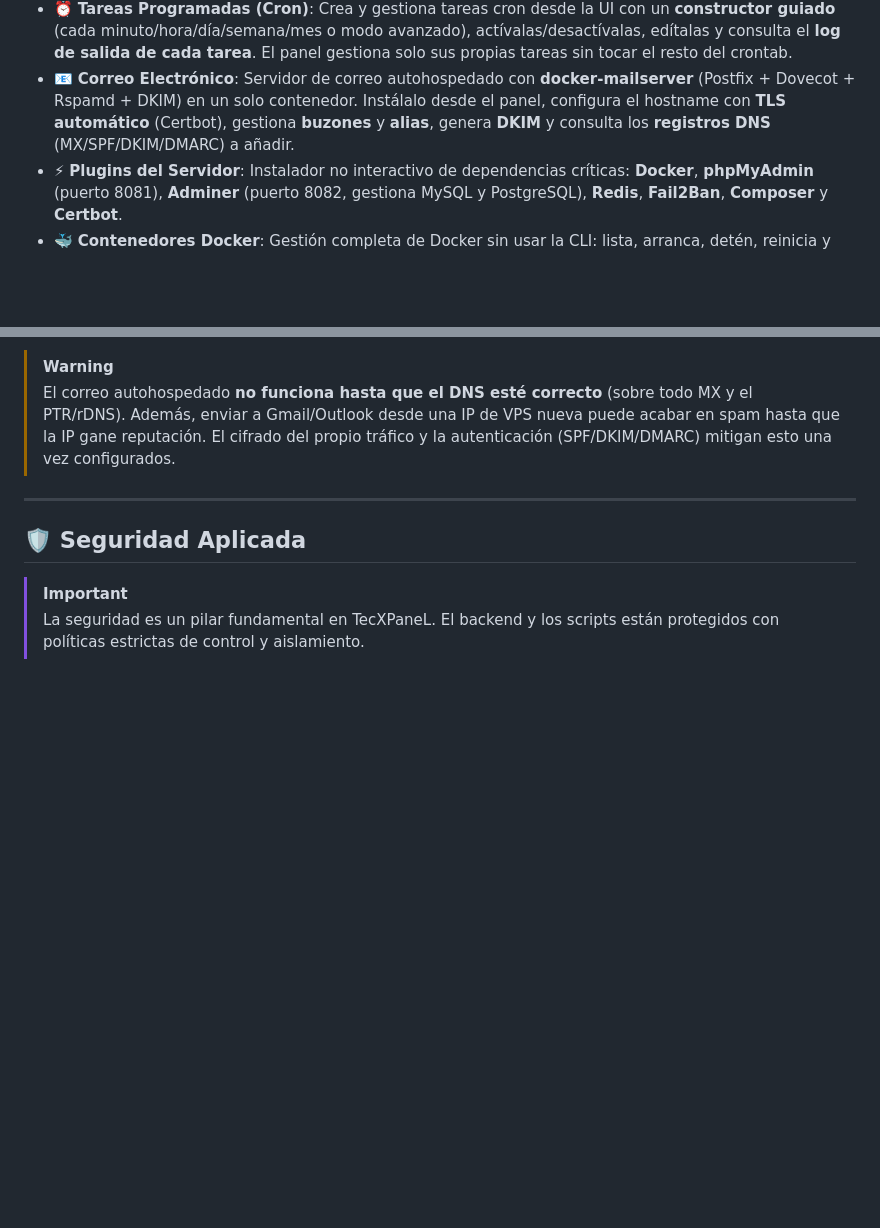
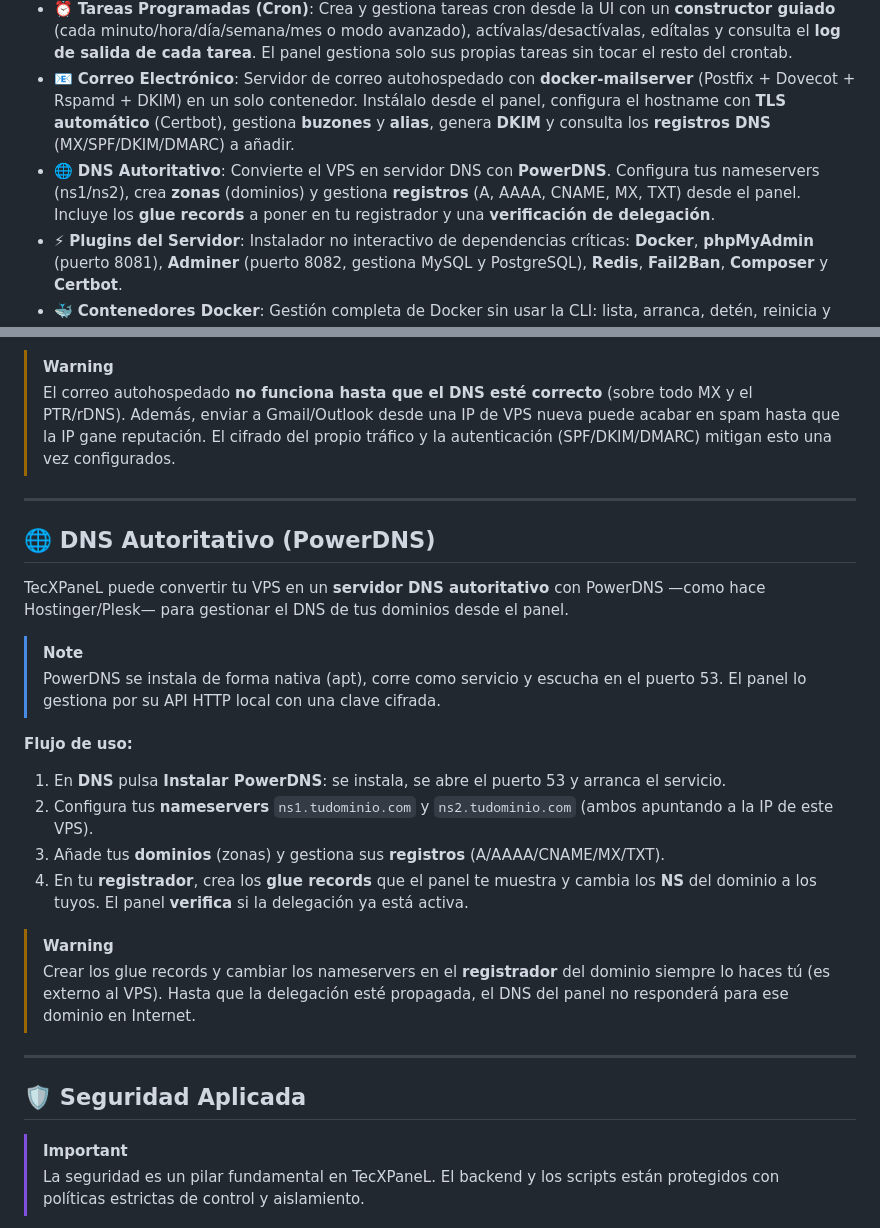
Before and after one commit to tecxion/tecxpanel, a Markdown page: README.md, 2 parts joined by grey strips. Drawn GitHub-style; blank space fills up the shorter version.

Commit message:
docs(dns): documentar el módulo de DNS autoritativo (PowerDNS) en README y CLAUDE

```diff
--- a/README.md
+++ b/README.md
@@ -35,6 +35,7 @@ Está desarrollado como una **SPA (Single Page Application)** modular en el fron
 - 💾 **Copias de Seguridad Gestionadas**: Crea backups completos o por recurso (bases de datos, sitios, apps, config del panel) desde la UI, con **restauración granular** y **snapshot de seguridad automático** antes de sobrescribir. Programación por cron (diario/semanal + retención) y descarga directa del `.tar.gz`.
 - ⏰ **Tareas Programadas (Cron)**: Crea y gestiona tareas cron desde la UI con un **constructor guiado** (cada minuto/hora/día/semana/mes o modo avanzado), actívalas/desactívalas, edítalas y consulta el **log de salida de cada tarea**. El panel gestiona solo sus propias tareas sin tocar el resto del crontab.
 - 📧 **Correo Electrónico**: Servidor de correo autohospedado con **docker-mailserver** (Postfix + Dovecot + Rspamd + DKIM) en un solo contenedor. Instálalo desde el panel, configura el hostname con **TLS automático** (Certbot), gestiona **buzones** y **alias**, genera **DKIM** y consulta los **registros DNS** (MX/SPF/DKIM/DMARC) a añadir.
+- 🌐 **DNS Autoritativo**: Convierte el VPS en servidor DNS con **PowerDNS**. Configura tus nameservers (ns1/ns2), crea **zonas** (dominios) y gestiona **registros** (A, AAAA, CNAME, MX, TXT) desde el panel. Incluye los **glue records** a poner en tu registrador y una **verificación de delegación**.
 - ⚡ **Plugins del Servidor**: Instalador no interactivo de dependencias críticas: **Docker**, **phpMyAdmin** (puerto 8081), **Adminer** (puerto 8082, gestiona MySQL y PostgreSQL), **Redis**, **Fail2Ban**, **Composer** y **Certbot**.
 - 🐳 **Contenedores Docker**: Gestión completa de Docker sin usar la CLI: lista, arranca, detén, reinicia y elimina contenedores, y consulta sus **logs** en vivo. Crea contenedores desde una imagen del registro o **compilando un Dockerfile**, con mapeo de puertos, variables de entorno, **volúmenes persistentes** y proxy Nginx + SSL opcional por dominio. Incluye editor de **Dockerfile** y de **docker-compose** con despliegue en un clic.
 - 🔗 **Workflows (n8n)**: Integración nativa de **n8n** para automatización de flujos. Instala n8n como contenedor Docker (volumen persistente y proxy Nginx opcional) desde el propio panel, con **barra de progreso de descarga en vivo**. Conecta tu API key (cifrada en reposo) y gestiona tus workflows sin salir de TecXPaneL: lístalos, actívalos/desactívalos, consulta las ejecuciones recientes y abre el editor de n8n con un clic.
@@ -311,6 +312,33 @@ Rspamd, DKIM) gestionado desde el panel — sin editar ficheros de configuració
 
 ---
 
+## 🌐 DNS Autoritativo (PowerDNS)
+
+TecXPaneL puede convertir tu VPS en un **servidor DNS autoritativo** con PowerDNS
+—como hace Hostinger/Plesk— para gestionar el DNS de tus dominios desde el panel.
+
+> [!NOTE]
+> PowerDNS se instala de forma nativa (apt), corre como servicio y escucha en el
+> puerto 53. El panel lo gestiona por su API HTTP local con una clave cifrada.
+
+**Flujo de uso:**
+
+1.  En **DNS** pulsa **Instalar PowerDNS**: se instala, se abre el puerto 53 y
+    arranca el servicio.
+2.  Configura tus **nameservers** `ns1.tudominio.com` y `ns2.tudominio.com` (ambos
+    apuntando a la IP de este VPS).
+3.  Añade tus **dominios** (zonas) y gestiona sus **registros** (A/AAAA/CNAME/MX/TXT).
+4.  En tu **registrador**, crea los **glue records** que el panel te muestra y
+    cambia los **NS** del dominio a los tuyos. El panel **verifica** si la
+    delegación ya está activa.
+
+> [!WARNING]
+> Crear los glue records y cambiar los nameservers en el **registrador** del
+> dominio siempre lo haces tú (es externo al VPS). Hasta que la delegación esté
+> propagada, el DNS del panel no responderá para ese dominio en Internet.
+
+---
+
 ## 🛡️ Seguridad Aplicada
 
 > [!IMPORTANT]
```
Also changed, not shown: CLAUDE.md (+2 -0 lines).
